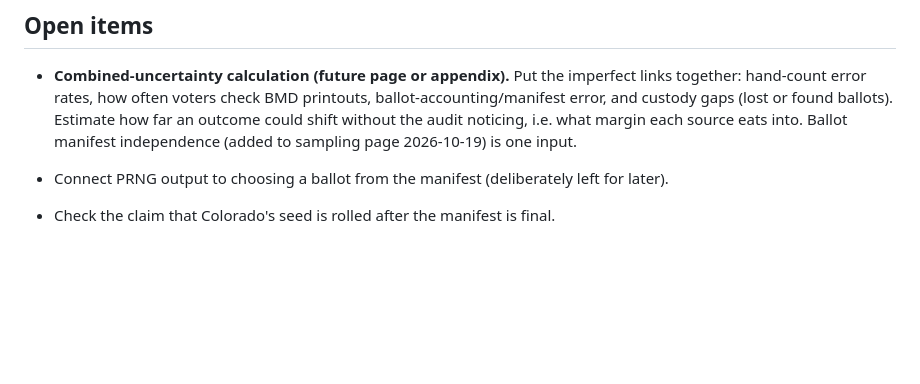
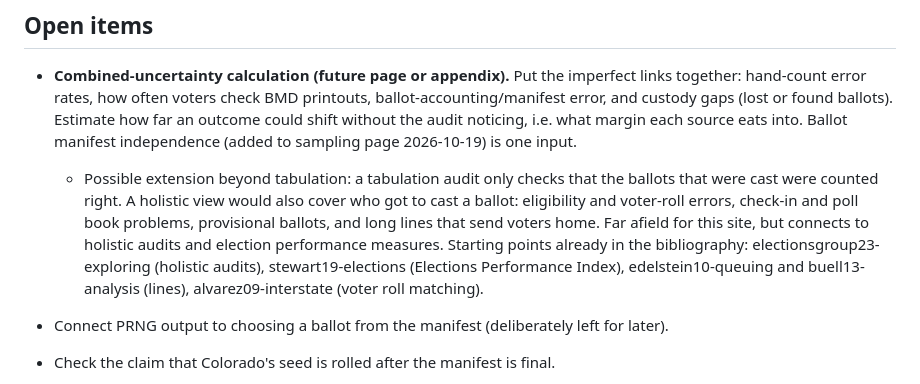
Before and after one commit to umbernhard/claude-rla-diagrams, a Markdown page: notes/sampling.md, the part around the change. Drawn GitHub-style; blank space fills up the shorter version.

Commit message:
Notes: extend combined-uncertainty idea beyond tabulation
Co-Authored-By: Claude Opus 5.5 <noreply@anthropic.com>
Claude-Session: https://claude.ai/code/session_01YbCBXhJ3ecPyjCgHvpbGo1

```diff
--- a/notes/sampling.md
+++ b/notes/sampling.md
@@ -28,6 +28,7 @@ Last updated 2026-10-15. Page: [`sampling.html`](../sampling.html). It comes bef
 
 ## Open items
 - **Combined-uncertainty calculation (future page or appendix).** Put the imperfect links together: hand-count error rates, how often voters check BMD printouts, ballot-accounting/manifest error, and custody gaps (lost or found ballots). Estimate how far an outcome could shift without the audit noticing, i.e. what margin each source eats into. Ballot manifest independence (added to sampling page 2026-10-19) is one input.
+  - Possible extension beyond tabulation: a tabulation audit only checks that the ballots that were cast were counted right. A holistic view would also cover who got to cast a ballot: eligibility and voter-roll errors, check-in and poll book problems, provisional ballots, and long lines that send voters home. Far afield for this site, but connects to holistic audits and election performance measures. Starting points already in the bibliography: electionsgroup23-exploring (holistic audits), stewart19-elections (Elections Performance Index), edelstein10-queuing and buell13-analysis (lines), alvarez09-interstate (voter roll matching).
 
 - Connect PRNG output to choosing a ballot from the manifest (deliberately left for later).
 - Check the claim that Colorado's seed is rolled after the manifest is final.
```
